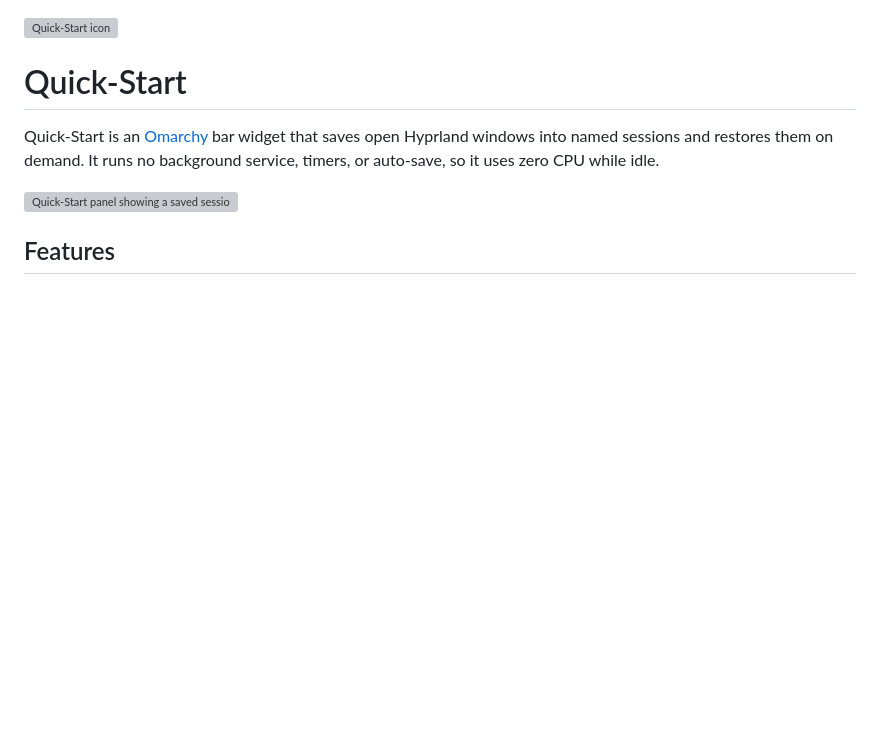
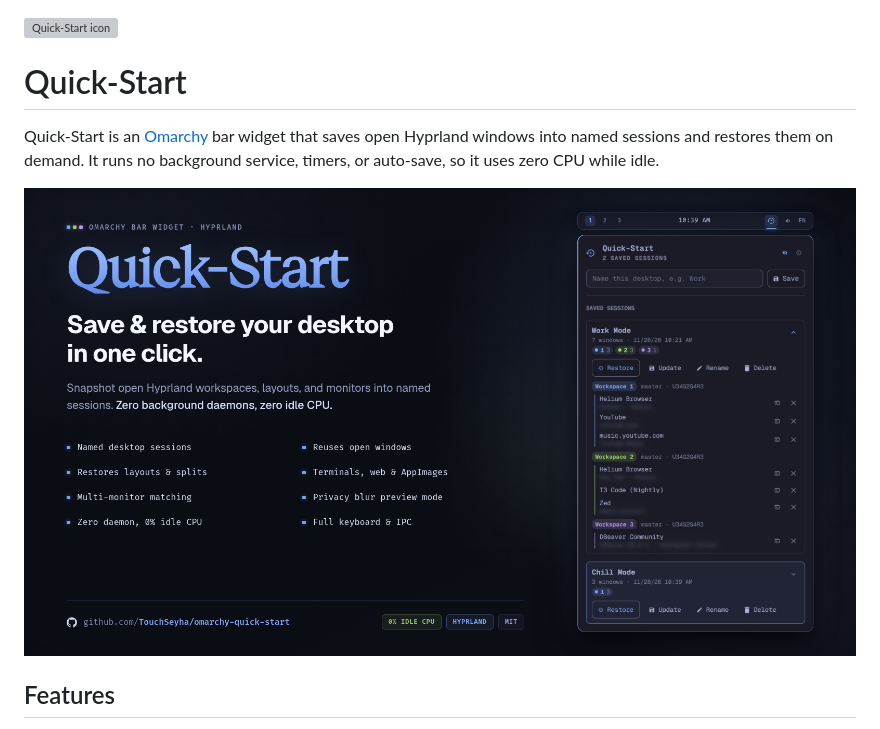
Before and after one commit to TouchSeyha/omarchy-quick-start, a Markdown page: README.md, the part around the change. Rendered like a GitHub page; pictures changed too: cover.png (added); blank space fills up the shorter version; grey boxes are pictures that could not be loaded.

Commit message:
docs(readme): refresh the README cover image

```diff
--- a/README.md
+++ b/README.md
@@ -4,7 +4,7 @@
 
 Quick-Start is an [Omarchy](https://omarchy.org) bar widget that saves open Hyprland windows into named sessions and restores them on demand. It runs no background service, timers, or auto-save, so it uses zero CPU while idle.
 
-![Quick-Start panel showing a saved session with blurred window details](preview.png)
+![Quick-Start README cover showing saved sessions, workspace grouping, and privacy blur](cover.png)
 
 ## Features
 
```
